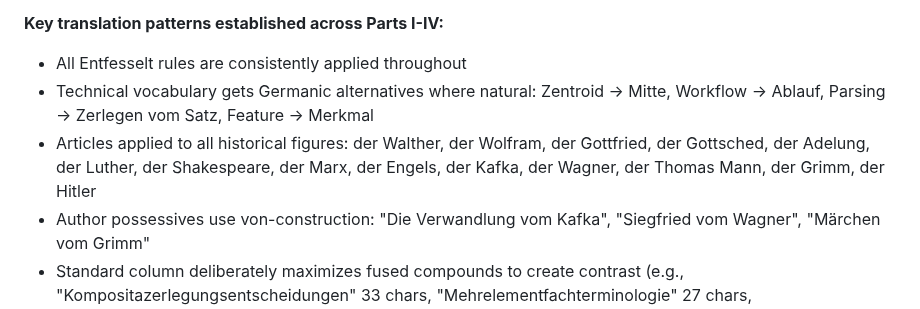
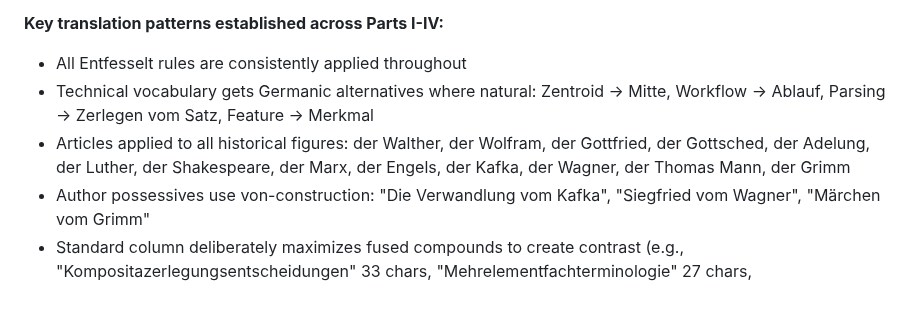
Before and after one commit to moebiusV/papers, a Markdown page: papers/entfesselt/entfesselt-state.md, the part around the change. Rendered like a GitHub page.

```diff
--- a/papers/entfesselt/entfesselt-state.md
+++ b/papers/entfesselt/entfesselt-state.md
@@ -475,7 +475,7 @@ Für das intergermannische Zentroidprojekt: Entfesseltes Deutsch ist die Form de
 
 - All Entfesselt rules are consistently applied throughout
 - Technical vocabulary gets Germanic alternatives where natural: Zentroid → Mitte, Workflow → Ablauf, Parsing → Zerlegen vom Satz, Feature → Merkmal
-- Articles applied to all historical figures: der Walther, der Wolfram, der Gottfried, der Gottsched, der Adelung, der Luther, der Shakespeare, der Marx, der Engels, der Kafka, der Wagner, der Thomas Mann, der Grimm, der Hitler
+- Articles applied to all historical figures: der Walther, der Wolfram, der Gottfried, der Gottsched, der Adelung, der Luther, der Shakespeare, der Marx, der Engels, der Kafka, der Wagner, der Thomas Mann, der Grimm
 - Author possessives use von-construction: "Die Verwandlung vom Kafka", "Siegfried vom Wagner", "Märchen vom Grimm"
 - Standard column deliberately maximizes fused compounds to create contrast (e.g., "Kompositazerlegungsentscheidungen" 33 chars, "Mehrelementfachterminologie" 27 chars, "Elementanzahlschwelle" 22 chars)
 - Rule 17 (Perfekt) consistently applied: all past narration in Perfekt except sein/haben/modals
```
Also changed, not shown: papers/entfesselt/entfesselt-spec-english.md (+0 -3 lines).
